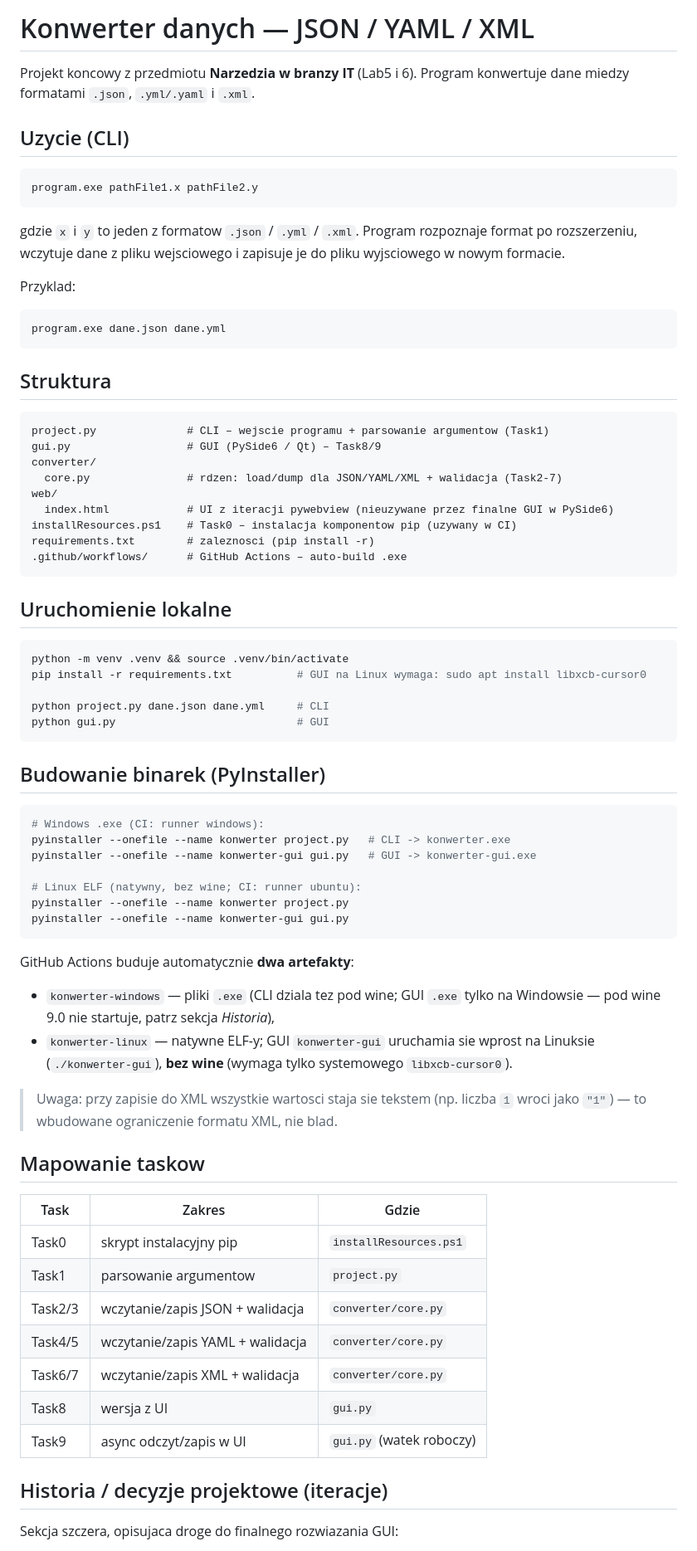
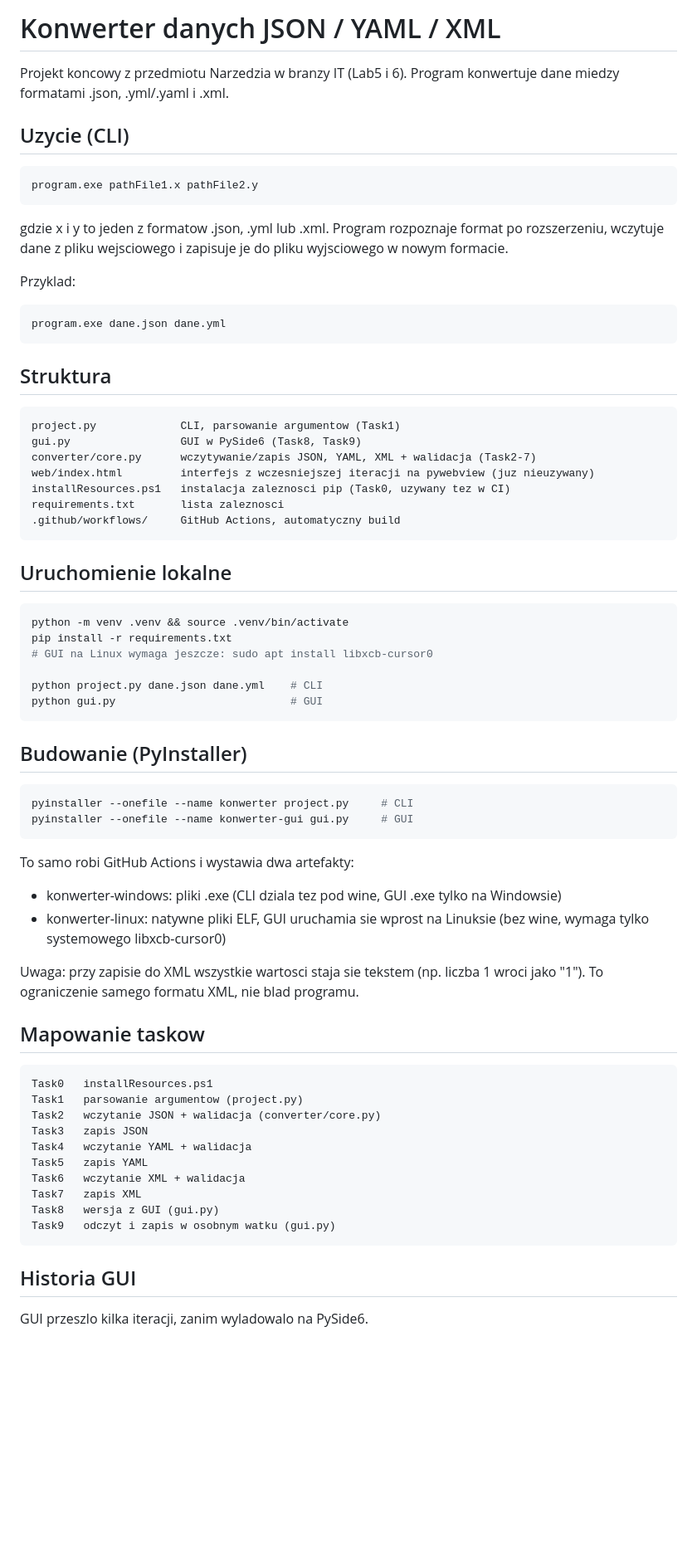
Before and after one commit to kozlowskipawelwork/lab5i6_narzedzia_w_branzy_it, a Markdown page: README.md, the part around one of its changes. Shown at 83% size. GitHub-like rendering; blank space fills up the shorter version.

Commit message:
docs(readme): uproszczenie tekstu, usuniecie zbednego formatowania

````diff
--- a/README.md
+++ b/README.md
@@ -1,7 +1,7 @@
-# Konwerter danych — JSON / YAML / XML
+# Konwerter danych JSON / YAML / XML
 
-Projekt koncowy z przedmiotu **Narzedzia w branzy IT** (Lab5 i 6).
-Program konwertuje dane miedzy formatami `.json`, `.yml/.yaml` i `.xml`.
+Projekt koncowy z przedmiotu Narzedzia w branzy IT (Lab5 i 6).
+Program konwertuje dane miedzy formatami .json, .yml/.yaml i .xml.
 
 ## Uzycie (CLI)
 
@@ -9,9 +9,9 @@ Program konwertuje dane miedzy formatami `.json`, `.yml/.yaml` i `.xml`.
 program.exe pathFile1.x pathFile2.y
 ```
 
-gdzie `x` i `y` to jeden z formatow `.json` / `.yml` / `.xml`. Program rozpoznaje
-format po rozszerzeniu, wczytuje dane z pliku wejsciowego i zapisuje je do pliku
-wyjsciowego w nowym formacie.
+gdzie x i y to jeden z formatow .json, .yml lub .xml. Program rozpoznaje format po
+rozszerzeniu, wczytuje dane z pliku wejsciowego i zapisuje je do pliku wyjsciowego w
+nowym formacie.
 
 Przyklad:
 
@@ -22,61 +22,58 @@ program.exe dane.json dane.yml
 ## Struktura
 
 ```
-project.py              # CLI – wejscie programu + parsowanie argumentow (Task1)
-gui.py                  # GUI (PySide6 / Qt) – Task8/9
-converter/
-  core.py               # rdzen: load/dump dla JSON/YAML/XML + walidacja (Task2-7)
-web/
-  index.html            # UI z iteracji pywebview (nieuzywane przez finalne GUI w PySide6)
-installResources.ps1    # Task0 – instalacja komponentow pip (uzywany w CI)
-requirements.txt        # zaleznosci (pip install -r)
-.github/workflows/      # GitHub Actions – auto-build .exe
+project.py             CLI, parsowanie argumentow (Task1)
+gui.py                 GUI w PySide6 (Task8, Task9)
+converter/core.py      wczytywanie/zapis JSON, YAML, XML + walidacja (Task2-7)
+web/index.html         interfejs z wczesniejszej iteracji na pywebview (juz nieuzywany)
+installResources.ps1   instalacja zaleznosci pip (Task0, uzywany tez w CI)
+requirements.txt       lista zaleznosci
+.github/workflows/     GitHub Actions, automatyczny build
 ```
 
 ## Uruchomienie lokalne
 
 ```bash
 python -m venv .venv && source .venv/bin/activate
-pip install -r requirements.txt          # GUI na Linux wymaga: sudo apt install libxcb-cursor0
+pip install -r requirements.txt
+# GUI na Linux wymaga jeszcze: sudo apt install libxcb-cursor0
 
-python project.py dane.json dane.yml     # CLI
-python gui.py                            # GUI
+python project.py dane.json dane.yml    # CLI
+python gui.py                           # GUI
 ```
 
-## Budowanie binarek (PyInstaller)
+## Budowanie (PyInstaller)
 
 ```bash
-# Windows .exe (CI: runner windows):
-pyinstaller --onefile --name konwerter project.py   # CLI -> konwerter.exe
-pyinstaller --onefile --name konwerter-gui gui.py   # GUI -> konwerter-gui.exe
-
-# Linux ELF (natywny, bez wine; CI: runner ubuntu):
-pyinstaller --onefile --name konwerter project.py
-pyinstaller --onefile --name konwerter-gui gui.py
+pyinstaller --onefile --name konwerter project.py     # CLI
+pyinstaller --onefile --name konwerter-gui gui.py     # GUI
 ```
 
-GitHub Actions buduje automatycznie **dwa artefakty**:
-- `konwerter-windows` — pliki `.exe` (CLI dziala tez pod wine; GUI `.exe` tylko na Windowsie —
-  pod wine 9.0 nie startuje, patrz sekcja *Historia*),
-- `konwerter-linux` — natywne ELF-y; GUI `konwerter-gui` uruchamia sie wprost na Linuksie
-  (`./konwerter-gui`), **bez wine** (wymaga tylko systemowego `libxcb-cursor0`).
+To samo robi GitHub Actions i wystawia dwa artefakty:
 
-> Uwaga: przy zapisie do XML wszystkie wartosci staja sie tekstem (np. liczba
-> `1` wroci jako `"1"`) — to wbudowane ograniczenie formatu XML, nie blad.
+* konwerter-windows: pliki .exe (CLI dziala tez pod wine, GUI .exe tylko na Windowsie)
+* konwerter-linux: natywne pliki ELF, GUI uruchamia sie wprost na Linuksie (bez wine,
+  wymaga tylko systemowego libxcb-cursor0)
+
+Uwaga: przy zapisie do XML wszystkie wartosci staja sie tekstem (np. liczba 1 wroci
+jako "1"). To ograniczenie samego formatu XML, nie blad programu.
 
 ## Mapowanie taskow
 
-| Task | Zakres | Gdzie |
-|------|--------|-------|
-| Task0 | skrypt instalacyjny pip | `installResources.ps1` |
-| Task1 | parsowanie argumentow | `project.py` |
-| Task2/3 | wczytanie/zapis JSON + walidacja | `converter/core.py` |
-| Task4/5 | wczytanie/zapis YAML + walidacja | `converter/core.py` |
-| Task6/7 | wczytanie/zapis XML + walidacja | `converter/core.py` |
-| Task8 | wersja z UI | `gui.py` |
-| Task9 | async odczyt/zapis w UI | `gui.py` (watek roboczy) |
+```
+Task0   installResources.ps1
+Task1   parsowanie argumentow (project.py)
+Task2   wczytanie JSON + walidacja (converter/core.py)
+Task3   zapis JSON
+Task4   wczytanie YAML + walidacja
+Task5   zapis YAML
+Task6   wczytanie XML + walidacja
+Task7   zapis XML
+Task8   wersja z GUI (gui.py)
+Task9   odczyt i zapis w osobnym watku (gui.py)
+```
 
-## Historia / decyzje projektowe (iteracje)
+## Historia GUI
 
-Sekcja szczera, opisujaca droge do finalnego rozwiazania GUI:
+GUI przeszlo kilka iteracji, zanim wyladowalo na PySide6.
 
````
Also changed, not shown: other parts of README.md (+20 -29 lines).
